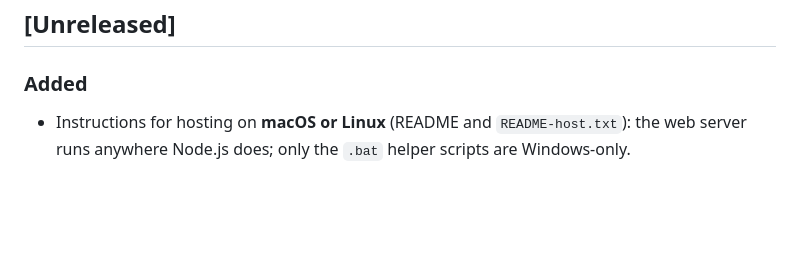
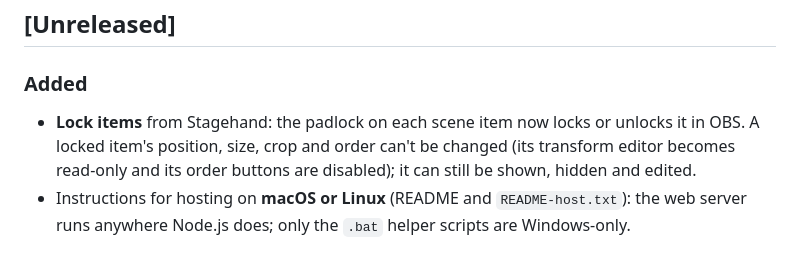
Before and after one commit to julesrodrigues11/OBSWebController, a Markdown page: CHANGELOG.md, the part around the change. Drawn GitHub-style; blank space fills up the shorter version.

```diff
--- a/CHANGELOG.md
+++ b/CHANGELOG.md
@@ -12,6 +12,9 @@ section when a release is made (see "Releasing" in the README).
 
 ### Added
 
+- **Lock items** from Stagehand: the padlock on each scene item now locks or unlocks it in OBS.
+  A locked item's position, size, crop and order can't be changed (its transform editor becomes
+  read-only and its order buttons are disabled); it can still be shown, hidden and edited.
 - Instructions for hosting on **macOS or Linux** (README and `README-host.txt`): the web server
   runs anywhere Node.js does; only the `.bat` helper scripts are Windows-only.
 
```
Also changed, not shown: README.md (+23 -1 lines), docs/manual-test-checklist.md (+3 -0 lines), docs/images/locked.png (added), docs/images/main.png, docs/images/transform.png, 8 other files.
